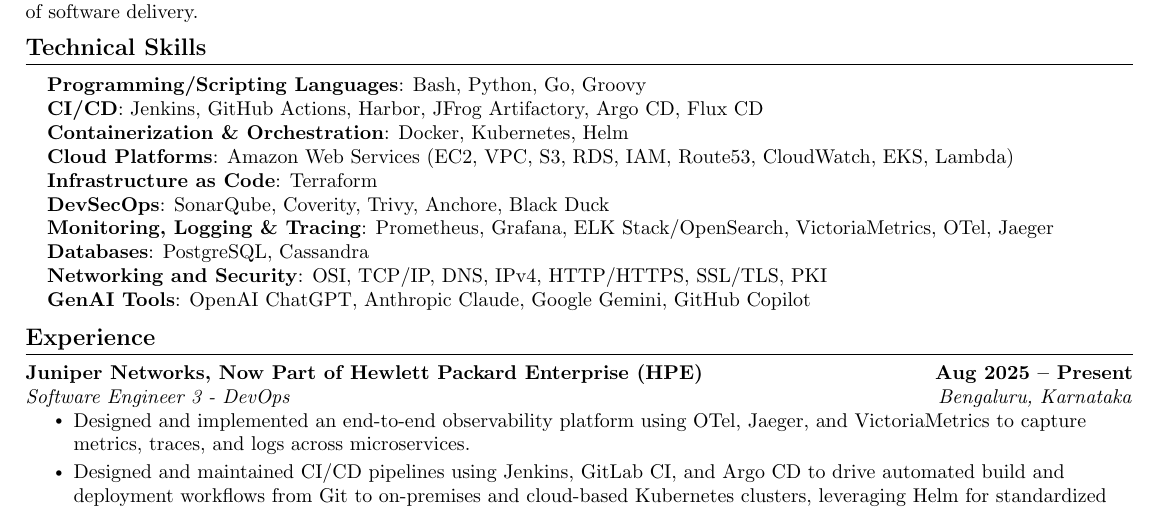
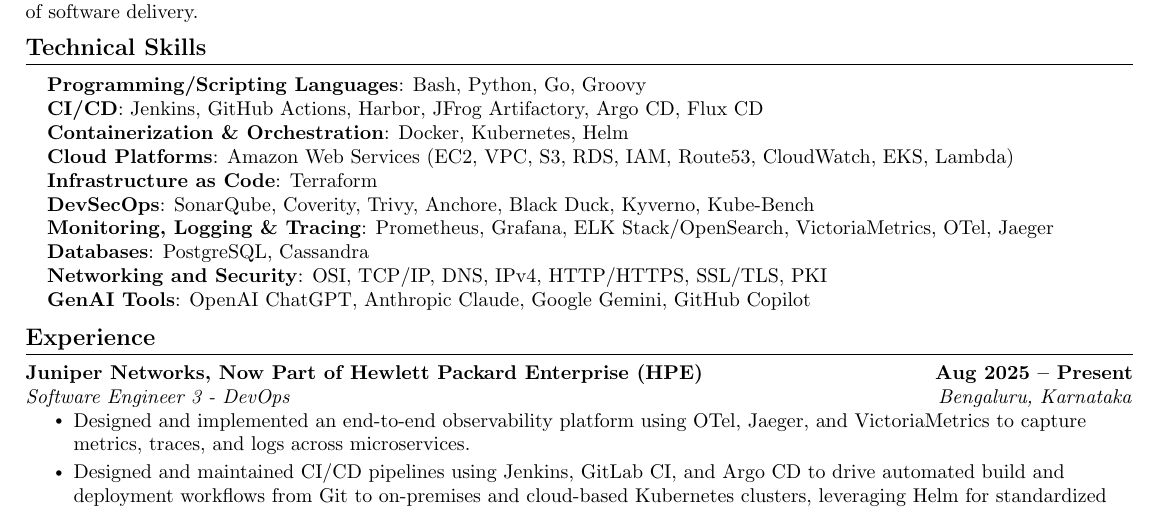
Before and after one commit to shreenivasa4/resume, a LaTeX document (main.tex): part of page 1 of 2, cut so that both start at the same text. Compiled offline with pdfLaTeX.

Commit message:
feat: add Kyverno and Kube-Bench to DevSecOps skills section

```diff
--- a/main.tex
+++ b/main.tex
@@ -109,7 +109,7 @@
      \textbf{Containerization \& Orchestration}{: Docker, Kubernetes, Helm} \\
      \textbf{Cloud Platforms}{: Amazon Web Services (EC2, VPC, S3, RDS, IAM, Route53, CloudWatch, EKS, Lambda)} \\
      \textbf{Infrastructure as Code}{: Terraform} \\
-     \textbf{DevSecOps}{: SonarQube, Coverity, Trivy, Anchore, Black Duck} \\
+     \textbf{DevSecOps}{: SonarQube, Coverity, Trivy, Anchore, Black Duck, Kyverno, Kube-Bench} \\
      \textbf{Monitoring, Logging \& Tracing}{: Prometheus, Grafana, ELK Stack/OpenSearch, VictoriaMetrics, OTel, Jaeger} \\
      \textbf{Databases}{: PostgreSQL, Cassandra} \\
      \textbf{Networking and Security}{: OSI, TCP/IP, DNS, IPv4, HTTP/HTTPS, SSL/TLS, PKI} \\
```
